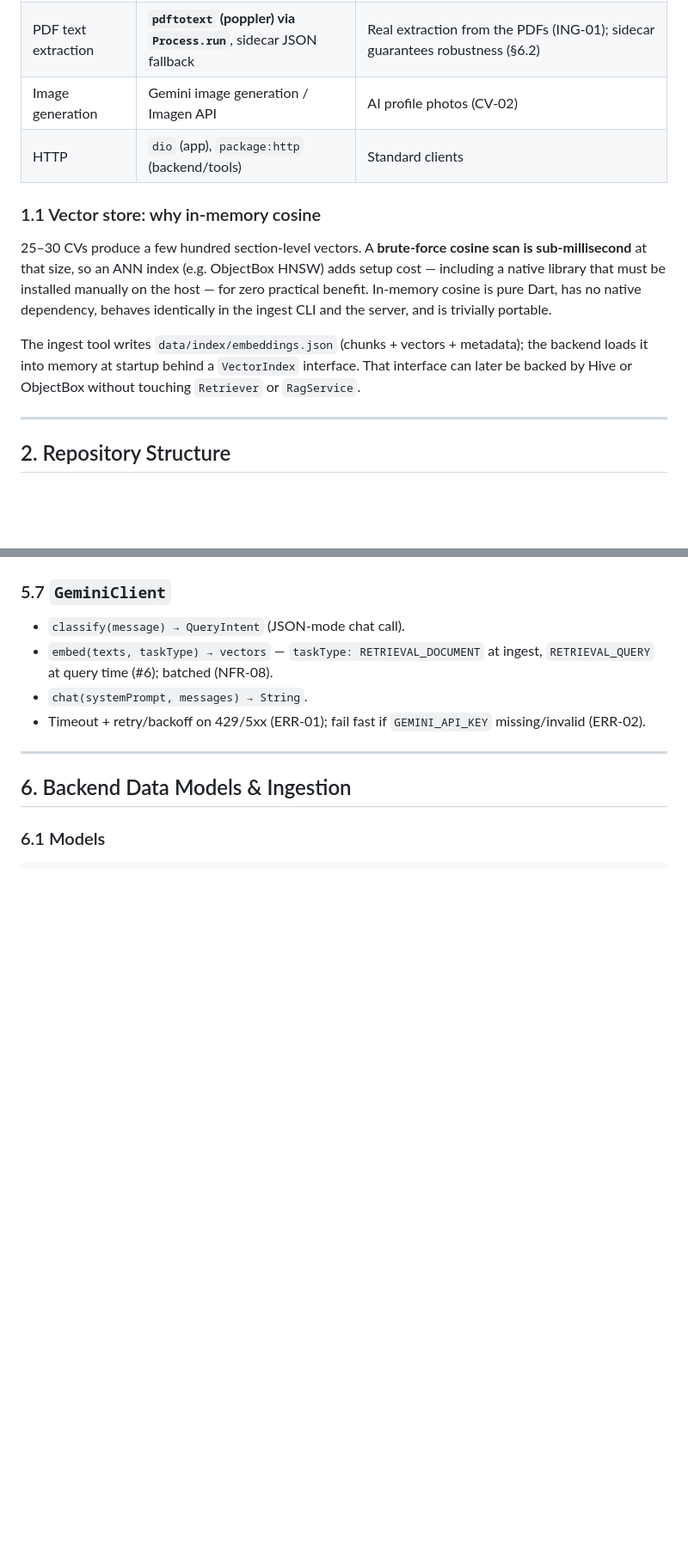
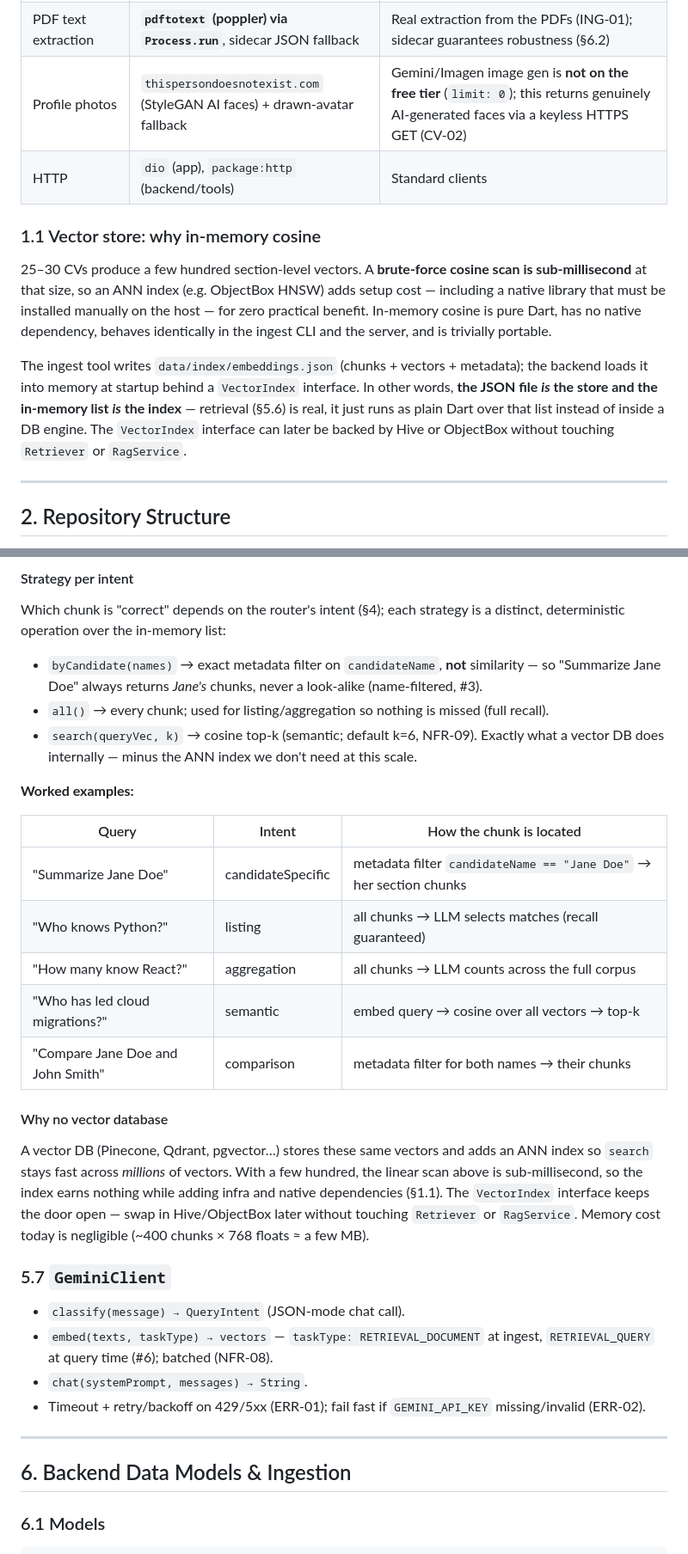
Before and after one commit to Fito989/leadtech_test, a Markdown page: docs/tech-prd.md, 2 parts joined by grey strips. Shown at 86% size. Rendered like a GitHub page; blank space fills up the shorter version.

```diff
--- a/docs/tech-prd.md
+++ b/docs/tech-prd.md
@@ -25,13 +25,13 @@
 | **Retrieval strategy** | **Query-type router** (hero feature, §4) | Routes each query to full-corpus / name-filtered / vector retrieval to maximize recall *and* precision |
 | PDF generation | **`pdf`** package (DavBfr) | Pure-Dart PDF rendering for the generator |
 | PDF text extraction | **`pdftotext` (poppler) via `Process.run`**, sidecar JSON fallback | Real extraction from the PDFs (ING-01); sidecar guarantees robustness (§6.2) |
-| Image generation | Gemini image generation / Imagen API | AI profile photos (CV-02) |
+| Profile photos | `thispersondoesnotexist.com` (StyleGAN AI faces) + drawn-avatar fallback | Gemini/Imagen image gen is **not on the free tier** (`limit: 0`); this returns genuinely AI-generated faces via a keyless HTTPS GET (CV-02) |
 | HTTP | `dio` (app), `package:http` (backend/tools) | Standard clients |
 
 ### 1.1 Vector store: why in-memory cosine
 25–30 CVs produce a few hundred section-level vectors. A **brute-force cosine scan is sub-millisecond** at that size, so an ANN index (e.g. ObjectBox HNSW) adds setup cost — including a native library that must be installed manually on the host — for zero practical benefit. In-memory cosine is pure Dart, has no native dependency, behaves identically in the ingest CLI and the server, and is trivially portable.
 
-The ingest tool writes `data/index/embeddings.json` (chunks + vectors + metadata); the backend loads it into memory at startup behind a `VectorIndex` interface. That interface can later be backed by Hive or ObjectBox without touching `Retriever` or `RagService`.
+The ingest tool writes `data/index/embeddings.json` (chunks + vectors + metadata); the backend loads it into memory at startup behind a `VectorIndex` interface. In other words, **the JSON file *is* the store and the in-memory list *is* the index** — retrieval (§5.6) is real, it just runs as plain Dart over that list instead of inside a DB engine. The `VectorIndex` interface can later be backed by Hive or ObjectBox without touching `Retriever` or `RagService`.
 
 ---
 
@@ -218,3 +272,22 @@ System prompt enforces: answer only from provided CV context; say so when unknow
+#### Strategy per intent
+Which chunk is "correct" depends on the router's intent (§4); each strategy is a distinct, deterministic operation over the in-memory list:
+
+- `byCandidate(names)` → exact metadata filter on `candidateName`, **not** similarity — so "Summarize Jane Doe" always returns *Jane's* chunks, never a look-alike (name-filtered, #3).
+- `all()` → every chunk; used for listing/aggregation so nothing is missed (full recall).
+- `search(queryVec, k)` → cosine top-k (semantic; default k=6, NFR-09). Exactly what a vector DB does internally — minus the ANN index we don't need at this scale.
+
+**Worked examples:**
+
+| Query | Intent | How the chunk is located |
+|-------|--------|--------------------------|
+| "Summarize Jane Doe" | candidateSpecific | metadata filter `candidateName == "Jane Doe"` → her section chunks |
+| "Who knows Python?" | listing | all chunks → LLM selects matches (recall guaranteed) |
+| "How many know React?" | aggregation | all chunks → LLM counts across the full corpus |
+| "Who has led cloud migrations?" | semantic | embed query → cosine over all vectors → top-k |
+| "Compare Jane Doe and John Smith" | comparison | metadata filter for both names → their chunks |
+
+#### Why no vector database
+A vector DB (Pinecone, Qdrant, pgvector…) stores these same vectors and adds an ANN index so `search` stays fast across *millions* of vectors. With a few hundred, the linear scan above is sub-millisecond, so the index earns nothing while adding infra and native dependencies (§1.1). The `VectorIndex` interface keeps the door open — swap in Hive/ObjectBox later without touching `Retriever` or `RagService`. Memory cost today is negligible (~400 chunks × 768 floats ≈ a few MB).
 
 ### 5.7 `GeminiClient`
 - `classify(message) → QueryIntent` (JSON-mode chat call).
```
Also changed, not shown: other parts of docs/tech-prd.md (+63 -7 lines), README.md (added, +91 -0 lines), docs/build-progress.md (added, +74 -0 lines).
